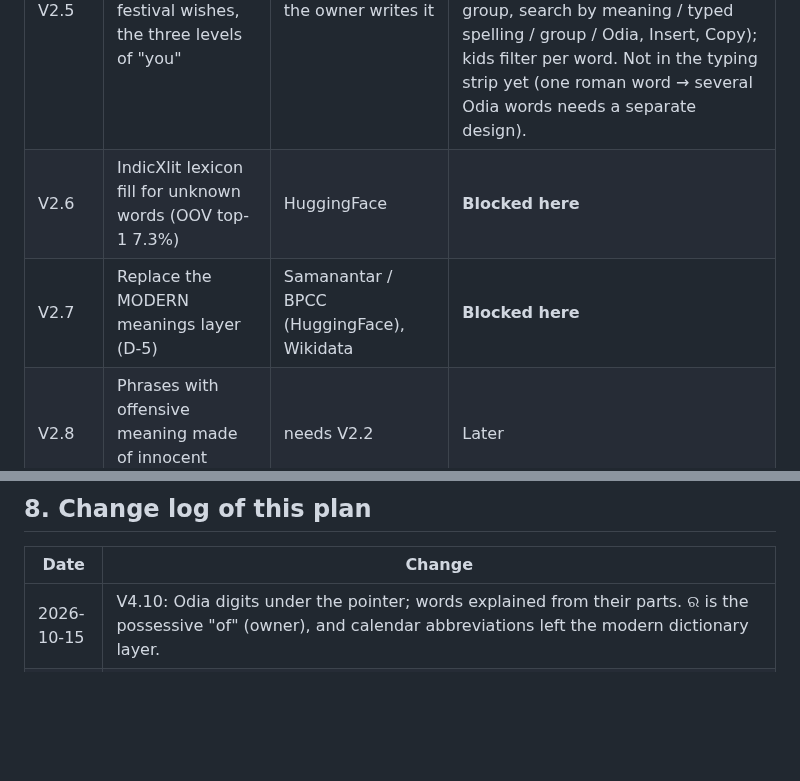
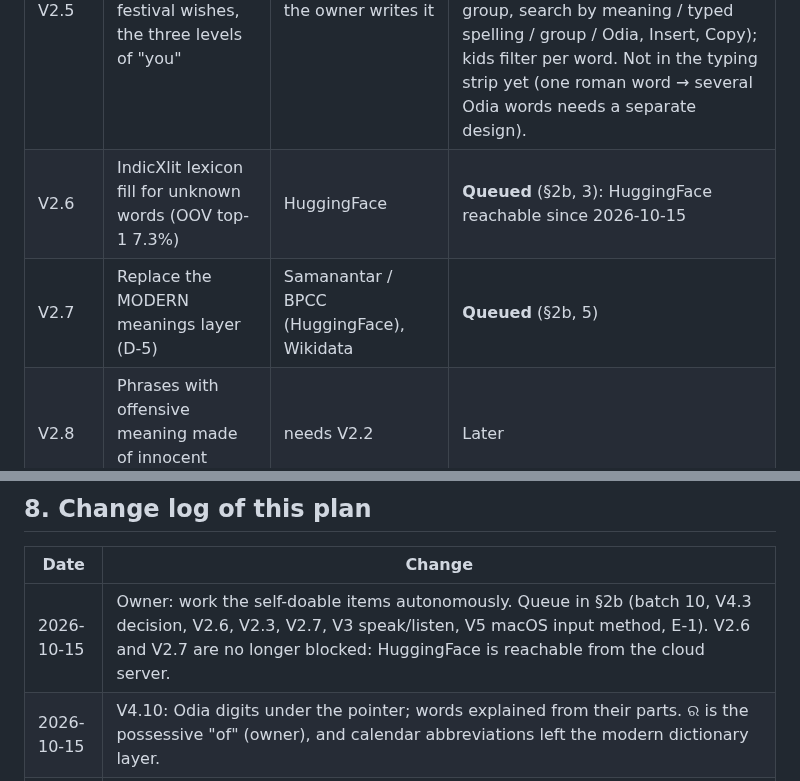
Before and after one commit to amriitmohapatra/odia-transliteration, a Markdown page: PLAN.md, 2 parts joined by grey strips. Rendered like a GitHub page; blank space fills up the shorter version.

```diff
--- a/PLAN.md
+++ b/PLAN.md
@@ -115,8 +138,8 @@ need them wait for a run on the owner's Mac or a later environment.
 | V2.3 | Colloquial work list (`jauchi`, `aasuchu`, `janichi`, `kain`, `chala`, `dada`, `sanga`) | in repo | **Partly** — `jauchi` fixed (V2.1); long-a weight 0.35 → 0.45 (held-out overall top-1 25.0 → 25.3); the other six need owner validation (spoken ଚ vs written ଛ) or an engine change (`dada`: the beam) |
 | V2.4 | Word origin in the dictionary: "from Hindi / Persian / Arabic / English" | Praharaj origin tags (public domain, in hand) | **Done** — 35,396 of 38,776 dictionary words get an origin (`origin.bin`, 13 KB); panel pill on all sizes, chip suffix on desktop. Owner: review a sample (follow-up C-8) |
 | V2.5 | Owner phrase table: greetings, festival wishes, the three levels of "you" | the owner writes it | **Mechanism done** 2026-10-12: `core/data/phrases.tsv` (27 seed rows awaiting the owner's review, C-9), strict parser, Meanings panel direction "Phrases" (browse by group, search by meaning / typed spelling / group / Odia, Insert, Copy); kids filter per word. Not in the typing strip yet (one roman word → several Odia words needs a separate design). |
-| V2.6 | IndicXlit lexicon fill for unknown words (OOV top-1 7.3%) | HuggingFace | **Blocked here** |
-| V2.7 | Replace the MODERN meanings layer (D-5) | Samanantar / BPCC (HuggingFace), Wikidata | **Blocked here** |
+| V2.6 | IndicXlit lexicon fill for unknown words (OOV top-1 7.3%) | HuggingFace | **Queued** (§2b, 3): HuggingFace reachable since 2026-10-15 |
+| V2.7 | Replace the MODERN meanings layer (D-5) | Samanantar / BPCC (HuggingFace), Wikidata | **Queued** (§2b, 5) |
 | V2.8 | Phrases with offensive meaning made of innocent words | needs V2.2 | Later |
 | V2.9 | Inflected forms of offensive words | owner review (C-2) | Waiting for the owner |
 | V2.10 | Explicit offline English → Odia lookup, separate translations/loan spellings | original seed + existing owner glosses | **First version** 2026-10-12: 70 entries / 62 terms, Copy and undoable Insert Odia at the last editor selection, offline/degraded-load checks. 64 proposed entries await native review; typing aliases are separate follow-up work. |
@@ -237,6 +260,7 @@ Agents do not commit; the lead reviews, measures and commits.
 
 | Date | Change |
 |---|---|
+| 2026-10-15 | Owner: work the self-doable items autonomously. Queue in §2b (batch 10, V4.3 decision, V2.6, V2.3, V2.7, V3 speak/listen, V5 macOS input method, E-1). V2.6 and V2.7 are no longer blocked: HuggingFace is reachable from the cloud server. |
 | 2026-10-15 | V4.10: Odia digits under the pointer; words explained from their parts. ର is the possessive "of" (owner), and calendar abbreviations left the modern dictionary layer. |
 | 2026-10-15 | V4.3 measured: raw-line reread shipped; fine-tuned model better on every regime but held for the licence decision (D-14); clean retrain under way. |
 | 2026-10-15 | V4.9 built: Odia Lens for Windows (`win-lens/`, compile-checked, owner testing). |
```
Also changed, not shown: other parts of PLAN.md (+23 -0 lines), CLAUDE.md (+1 -2 lines).
